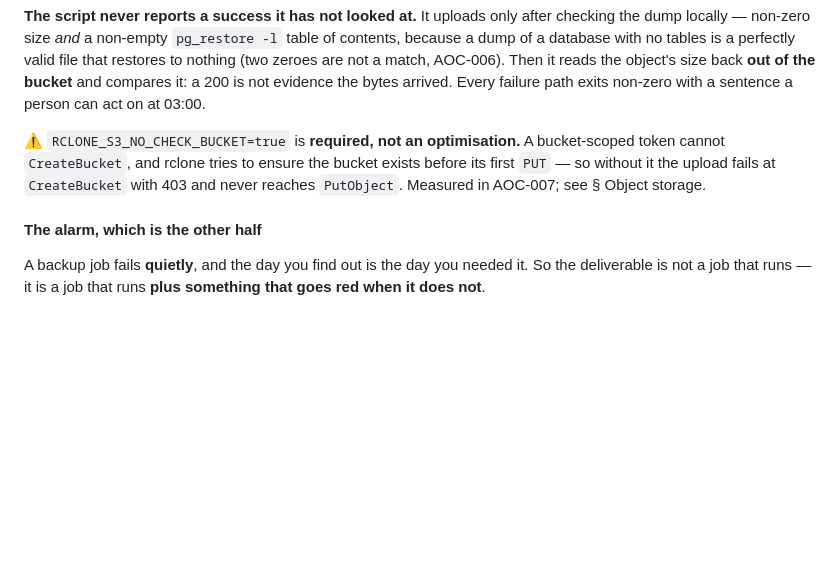
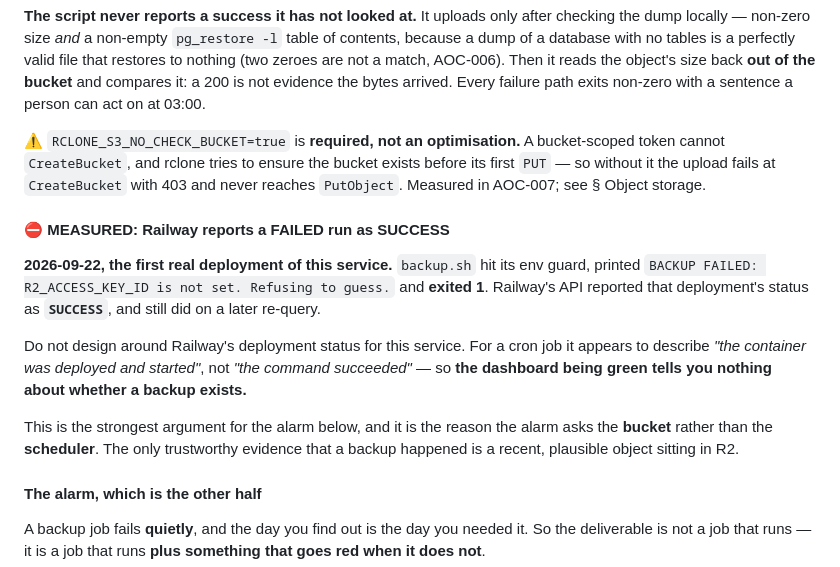
Before and after one commit to pierrehrt/aoc-api, a Markdown page: docs/architecture.md, the part around the change. Drawn GitHub-style; blank space fills up the shorter version.

Commit message:
AOC-030: measured — Railway reports a FAILED cron run as SUCCESS
First real deployment of the backup service. backup.sh hit its env guard,
printed "R2_ACCESS_KEY_ID is not set" and exited 1. Railway's API reported
that deployment SUCCESS, and still did on re-query.

So the dashboard being green tells you nothing about whether a backup
exists. This is the strongest argument for the freshness alarm, and the
reason it asks the BUCKET rather than the SCHEDULER.

Also proves the image builds and runs on Railway's amd64 builder -- the
exact place the TARGETARCH bug would have bitten.

Co-Authored-By: Claude Opus 5 (1M context) <noreply@anthropic.com>

```diff
--- a/docs/architecture.md
+++ b/docs/architecture.md
@@ -677,6 +677,20 @@ cannot `CreateBucket`, and rclone tries to ensure the bucket exists before its f
 without it the upload fails at `CreateBucket` with 403 and never reaches `PutObject`. Measured in
 AOC-007; see § Object storage.
 
+#### ⛔ MEASURED: Railway reports a FAILED run as SUCCESS
+
+**2026-09-22, the first real deployment of this service.** `backup.sh` hit its env guard, printed
+`BACKUP FAILED: R2_ACCESS_KEY_ID is not set. Refusing to guess.` and **exited 1**. Railway's API
+reported that deployment's status as **`SUCCESS`**, and still did on a later re-query.
+
+Do not design around Railway's deployment status for this service. For a cron job it appears to
+describe *"the container was deployed and started"*, not *"the command succeeded"* — so **the
+dashboard being green tells you nothing about whether a backup exists.**
+
+This is the strongest argument for the alarm below, and it is the reason the alarm asks the
+**bucket** rather than the **scheduler**. The only trustworthy evidence that a backup happened is a
+recent, plausible object sitting in R2.
+
 #### The alarm, which is the other half
 
 A backup job fails **quietly**, and the day you find out is the day you needed it. So the
```
